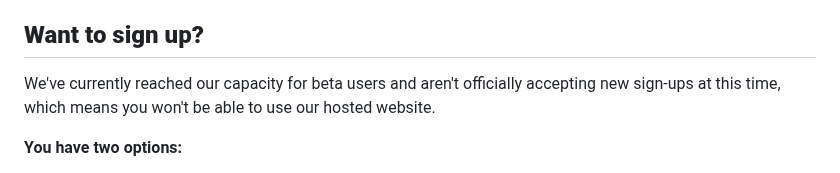
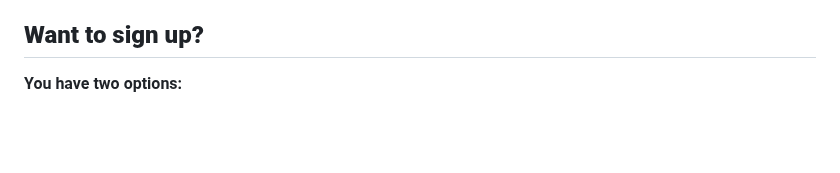
Before and after one commit to sprat-kv/jobseeker-analytics, a Markdown page: README.md, the part around the change. GitHub-like rendering; blank space fills up the shorter version.

```diff
--- a/README.md
+++ b/README.md
@@ -18,8 +18,6 @@ Imagine the perfect job search:
 - **Asking for help is easy** - Share job search updates with your support system and keep your search visible to the people who can vouch for you
 
 ## **Want to sign up?**
-
-We've currently reached our capacity for beta users and aren't officially accepting new sign-ups at this time, which means you won't be able to use our hosted website.
 
 **You have two options:**
 
```
